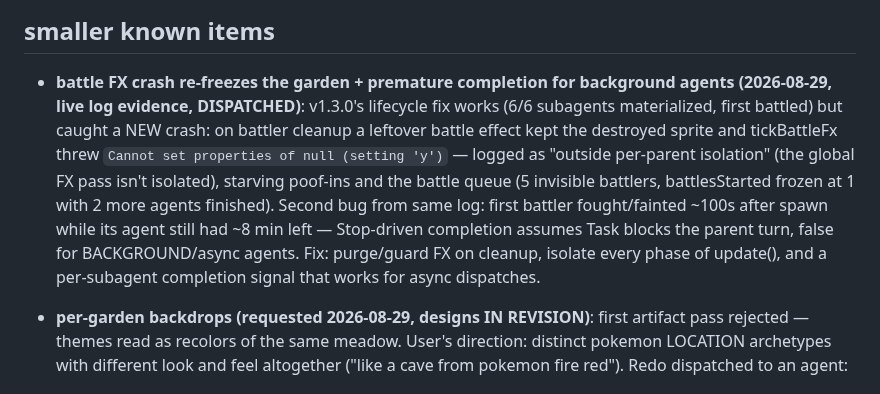
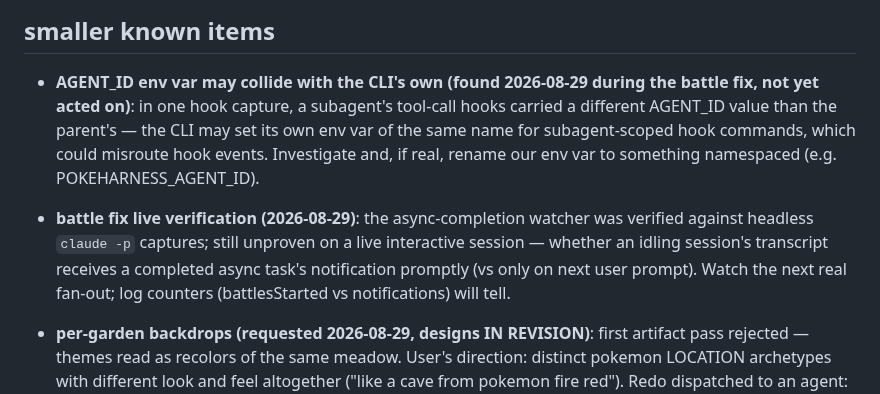
Before and after one commit to mavericksxx/pokemon-harness, a Markdown page: BACKLOG.md, the part around the change. GitHub-like rendering.

```diff
--- a/BACKLOG.md
+++ b/BACKLOG.md
@@ -50,7 +50,9 @@ Then: user QA pass → `node tools/release.cjs minor` → v1.1.0.
 
 ## smaller known items
 
-- **battle FX crash re-freezes the garden + premature completion for background agents (2026-08-29, live log evidence, DISPATCHED)**: v1.3.0's lifecycle fix works (6/6 subagents materialized, first battled) but caught a NEW crash: on battler cleanup a leftover battle effect kept the destroyed sprite and tickBattleFx threw `Cannot set properties of null (setting 'y')` — logged as "outside per-parent isolation" (the global FX pass isn't isolated), starving poof-ins and the battle queue (5 invisible battlers, battlesStarted frozen at 1 with 2 more agents finished). Second bug from same log: first battler fought/fainted ~100s after spawn while its agent still had ~8 min left — Stop-driven completion assumes Task blocks the parent turn, false for BACKGROUND/async agents. Fix: purge/guard FX on cleanup, isolate every phase of update(), and a per-subagent completion signal that works for async dispatches.
+- **AGENT_ID env var may collide with the CLI's own (found 2026-08-29 during the battle fix, not yet acted on)**: in one hook capture, a subagent's tool-call hooks carried a different AGENT_ID value than the parent's — the CLI may set its own env var of the same name for subagent-scoped hook commands, which could misroute hook events. Investigate and, if real, rename our env var to something namespaced (e.g. POKEHARNESS_AGENT_ID).
+- **battle fix live verification (2026-08-29)**: the async-completion watcher was verified against headless `claude -p` captures; still unproven on a live interactive session — whether an idling session's transcript receives a completed async task's notification promptly (vs only on next user prompt). Watch the next real fan-out; log counters (battlesStarted vs notifications) will tell.
+
 
 - **per-garden backdrops (requested 2026-08-29, designs IN REVISION)**: first artifact pass rejected — themes read as recolors of the same meadow. User's direction: distinct pokemon LOCATION archetypes with different look and feel altogether ("like a cave from pokemon fire red"). Redo dispatched to an agent: different map structures (cave walls, dense forest + tall grass, shoreline, etc.), not palette swaps; same artifact URL updates in place. Then user picks 5+, then build. NOTE: user said "each new session" — assumed each new GARDEN (sessions share one garden view); still unconfirmed.
 - **garden day/night cycle (requested 2026-08-29, preview artifact DELIVERED — awaiting user approval)**: the current garden should transition sunny (day) → sunset (evening) → moonlit dark (night — not very dark, full-moon-on-the-ground feel) by real local time. HARD GATE: user wants to see exactly how it looks in an artifact BEFORE any code changes — preview artifact first, build only after approval. Likely implementation once approved: a Pixi color-grade overlay layer interpolating by local time (cheap, phase-F-friendly), not new tile art.
```
Also changed, not shown: CHANGELOG.md (+3 -0 lines).
